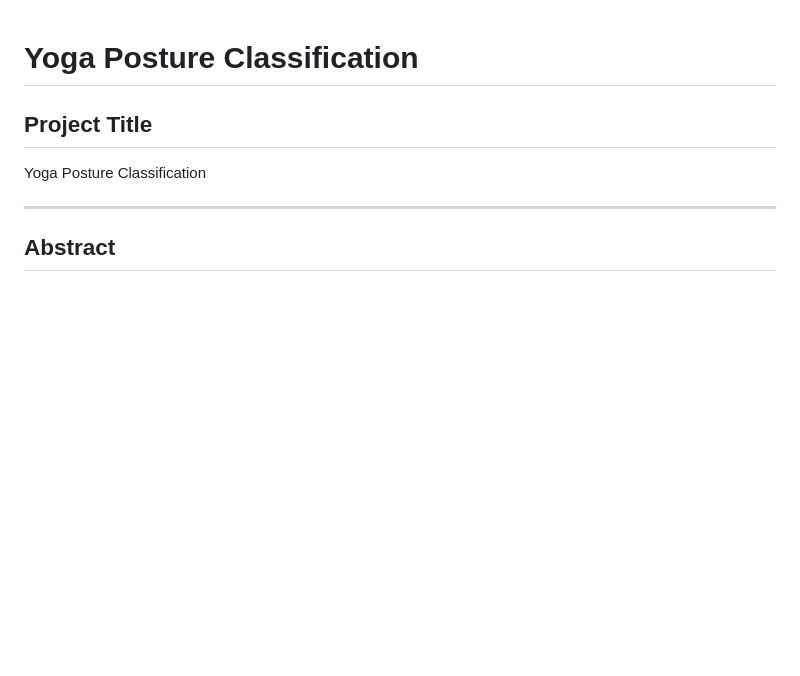
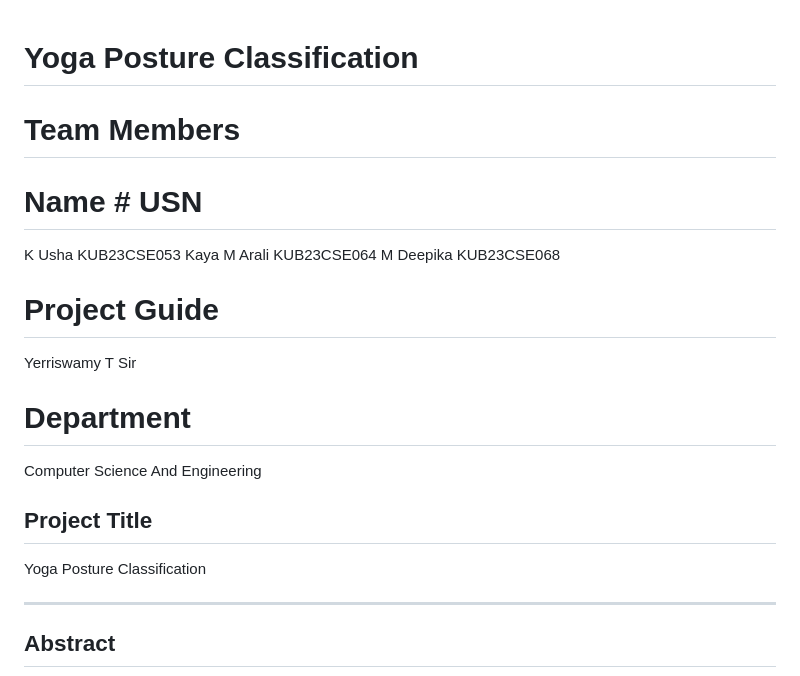
Before and after one commit to kusha27/yogapose_detection, a Markdown page: README.md, the part around the change. Rendered like a GitHub page; blank space fills up the shorter version.

```diff
--- a/README.md
+++ b/README.md
@@ -1,4 +1,16 @@
 # Yoga Posture Classification
+
+# Team Members
+# Name               # USN
+K Usha               KUB23CSE053
+Kaya M Arali         KUB23CSE064
+M Deepika            KUB23CSE068
+
+# Project Guide
+Yerriswamy T Sir
+
+# Department
+Computer Science And Engineering
 
 ## Project Title
 
```
